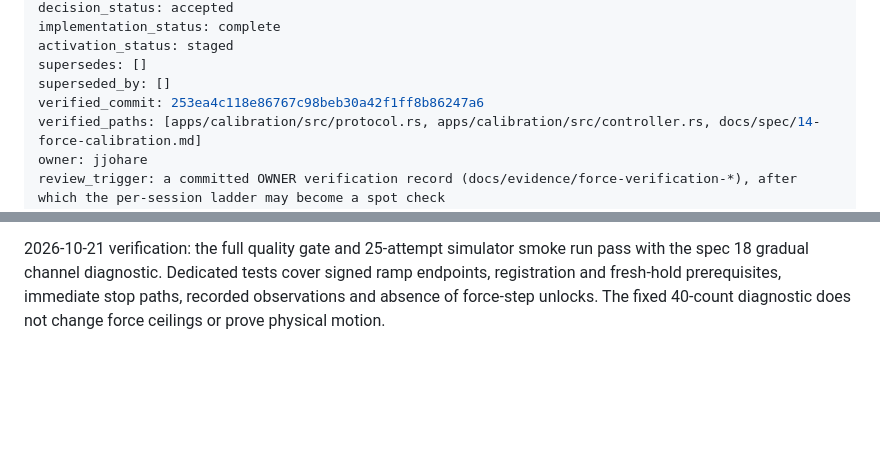
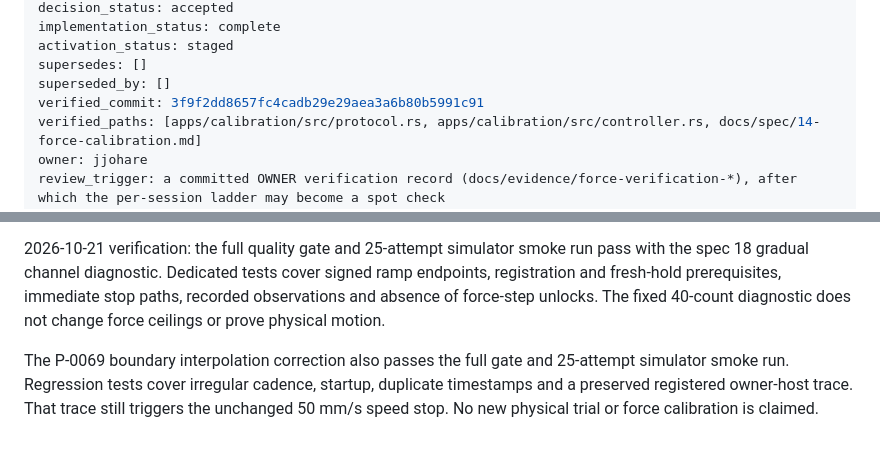
Before and after one commit to DreamLab-AI/visiontouch-rs, a Markdown page: docs/adr/ADR-0003-staged-force-verification-ladder.md, 2 parts joined by grey strips. GitHub-like rendering; blank space fills up the shorter version.

Commit message:
Record velocity-window regression verification

```diff
--- a/docs/adr/ADR-0003-staged-force-verification-ladder.md
+++ b/docs/adr/ADR-0003-staged-force-verification-ladder.md
@@ -7,7 +7,7 @@ implementation_status: complete
 activation_status: staged
 supersedes: []
 superseded_by: []
-verified_commit: 253ea4c118e86767c98beb30a42f1ff8b86247a6
+verified_commit: 3f9f2dd8657fc4cadb29e29aea3a6b80b5991c91
 verified_paths: [apps/calibration/src/protocol.rs, apps/calibration/src/controller.rs, docs/spec/14-force-calibration.md]
 owner: jjohare
 review_trigger: a committed OWNER verification record (docs/evidence/force-verification-*), after which the per-session ladder may become a spot check
@@ -76,3 +76,9 @@ run pass with the spec 18 gradual channel diagnostic. Dedicated tests cover
 signed ramp endpoints, registration and fresh-hold prerequisites, immediate
 stop paths, recorded observations and absence of force-step unlocks. The fixed
 40-count diagnostic does not change force ceilings or prove physical motion.
+
+The P-0069 boundary interpolation correction also passes the full gate and
+25-attempt simulator smoke run. Regression tests cover irregular cadence,
+startup, duplicate timestamps and a preserved registered owner-host trace. That
+trace still triggers the unchanged 50 mm/s speed stop. No new physical trial or
+force calibration is claimed.
```
